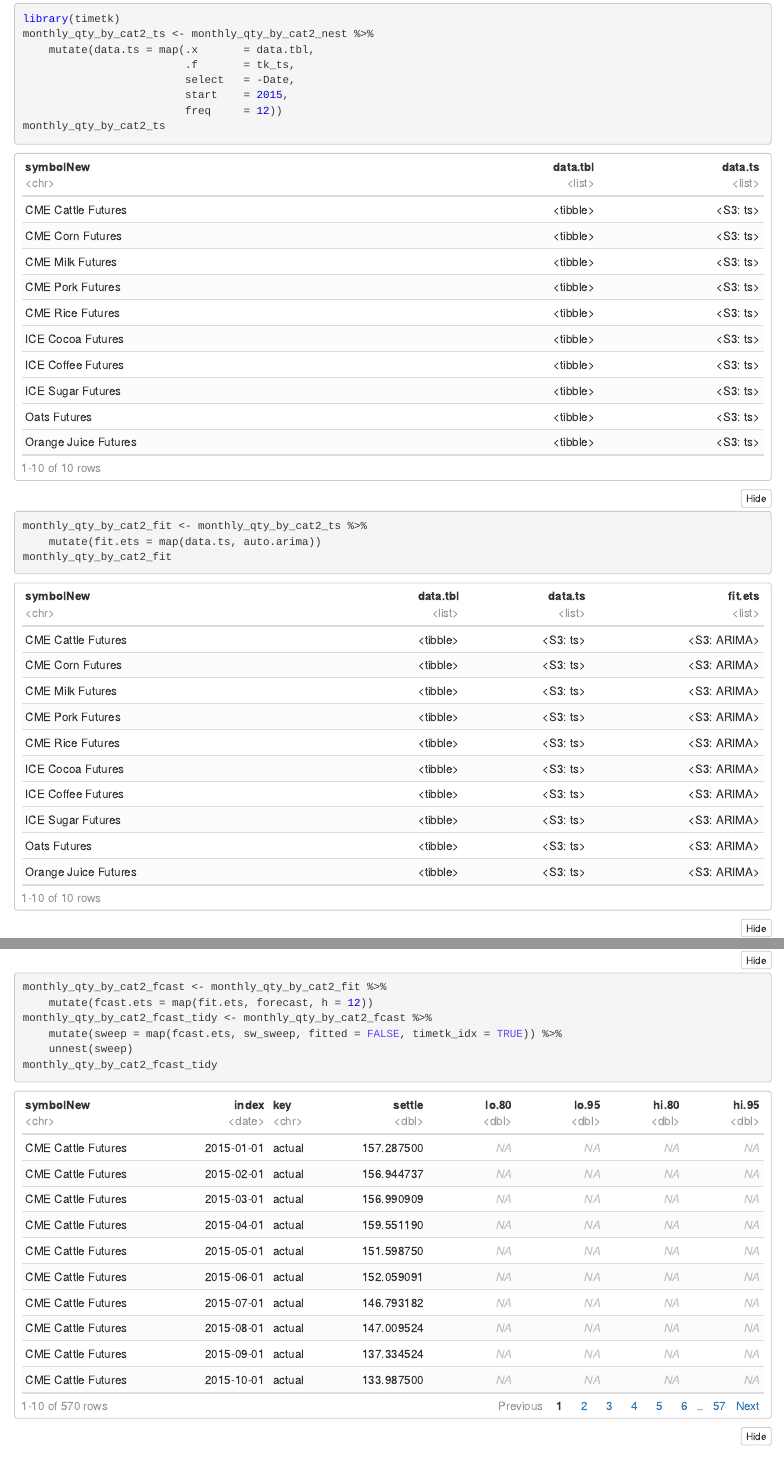
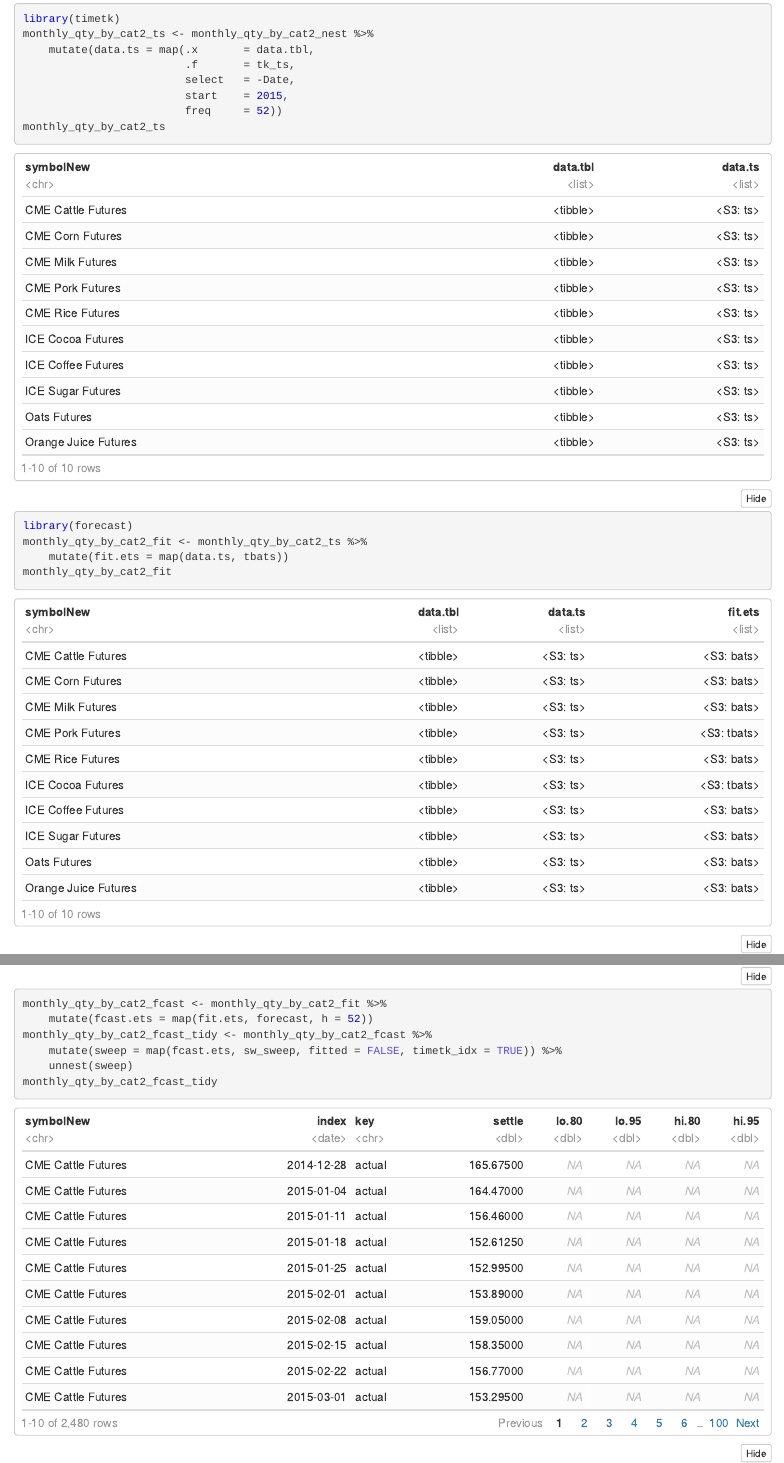
Before and after one commit to crocker456/CommidityForecasts, an R Markdown document (commoditites.Rmd): the page in a window 1100 px wide, from 2480 px down before the commit and from 3540 px down after it, so that both start at the same text, and a second part further down, joined at a grey line. The pictures show the output file commoditites.nb.html that the author committed with the source, opened offline.

Commit message:
uninfomrmative comment
I think I changed the arima model to a tbats

````diff
--- a/commoditites.Rmd
+++ b/commoditites.Rmd
@@ -66,13 +66,14 @@
                          .f       = tk_ts,
                          select   = -Date,
                          start    = 2015,
-                         freq     = 12))
+                         freq     = 52))
 monthly_qty_by_cat2_ts
 ```
 
 ```{r}
+library(forecast)
 monthly_qty_by_cat2_fit <- monthly_qty_by_cat2_ts %>%
-    mutate(fit.ets = map(data.ts, auto.arima))
+    mutate(fit.ets = map(data.ts, tbats))
 monthly_qty_by_cat2_fit
 ```
 ```{r}
@@ -86,7 +87,7 @@
 
 ```{r}
 monthly_qty_by_cat2_fcast <- monthly_qty_by_cat2_fit %>%
-    mutate(fcast.ets = map(fit.ets, forecast, h = 12))
+    mutate(fcast.ets = map(fit.ets, forecast, h = 52))
 monthly_qty_by_cat2_fcast_tidy <- monthly_qty_by_cat2_fcast %>%
     mutate(sweep = map(fcast.ets, sw_sweep, fitted = FALSE, timetk_idx = TRUE)) %>%
     unnest(sweep)
````
Also changed, not shown: commoditites.nb.html, commodityForcast.png, commoditites.Rmd (4 more changed lines).
